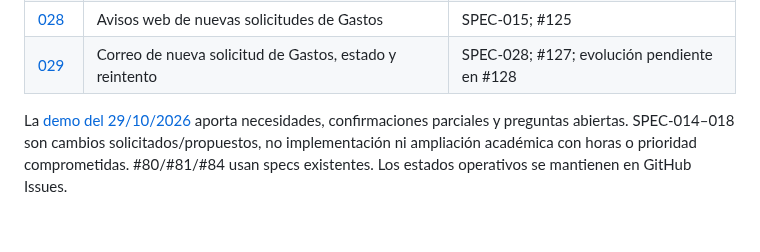
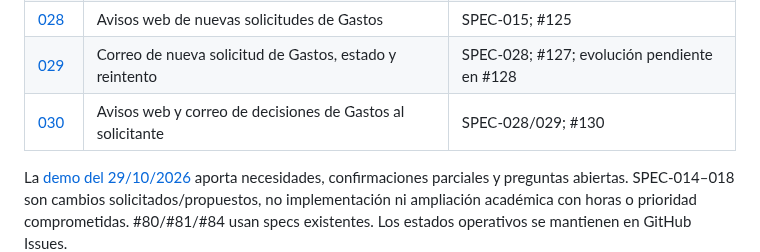
Before and after one commit to MatiasAFernandez/PS_Cooperadora, a Markdown page: docs/specs/README.md, the part around the change. GitHub-like rendering; blank space fills up the shorter version.

Commit message:
docs(avisos): definir notificaciones de decisiones al solicitante

```diff
--- a/docs/specs/README.md
+++ b/docs/specs/README.md
@@ -74,6 +74,7 @@ la interfaz institucional. Pruebas técnicas y devolución funcional son evidenc
 | [027](027-franco-alta-administrativa-invitaciones.md) | Alta administrativa mediante invitación | SPEC-022/023–026; #123 (integrado por #124) |
 | [028](028-franco-avisos-web-gastos.md) | Avisos web de nuevas solicitudes de Gastos | SPEC-015; #125 |
 | [029](029-franco-correo-nueva-solicitud-gastos.md) | Correo de nueva solicitud de Gastos, estado y reintento | SPEC-028; #127; evolución pendiente en #128 |
+| [030](030-franco-avisos-decision-gastos.md) | Avisos web y correo de decisiones de Gastos al solicitante | SPEC-028/029; #130 |
 
 La [demo del 29/10/2026](../evidence/demo-2026-10-29.md) aporta necesidades,
 confirmaciones parciales y preguntas abiertas. SPEC-014–018 son cambios
```
Also changed, not shown: docs/specs/029-franco-correo-nueva-solicitud-gastos.md (+2 -1 lines), docs/specs/030-franco-avisos-decision-gastos.md (added, +126 -0 lines).
